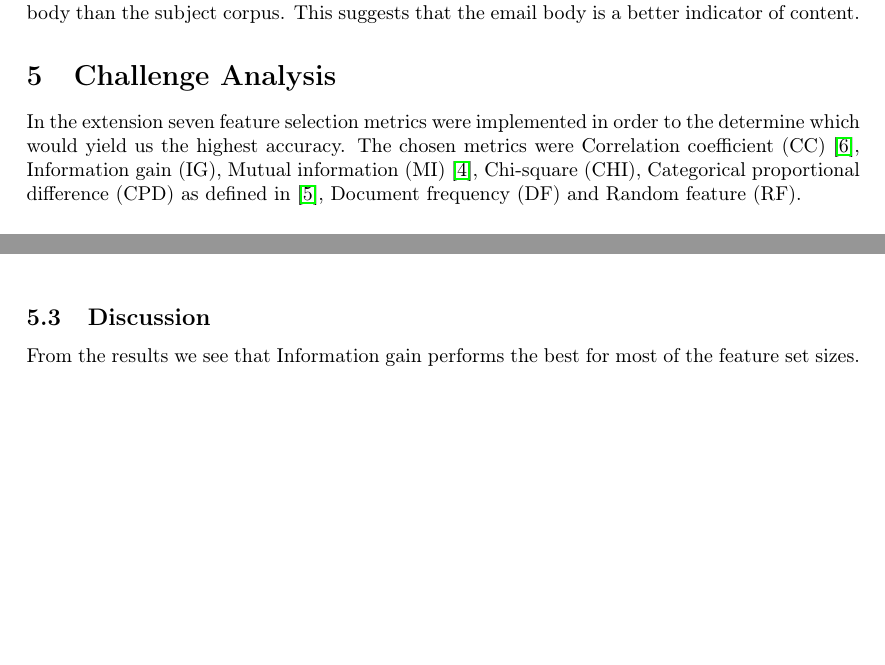
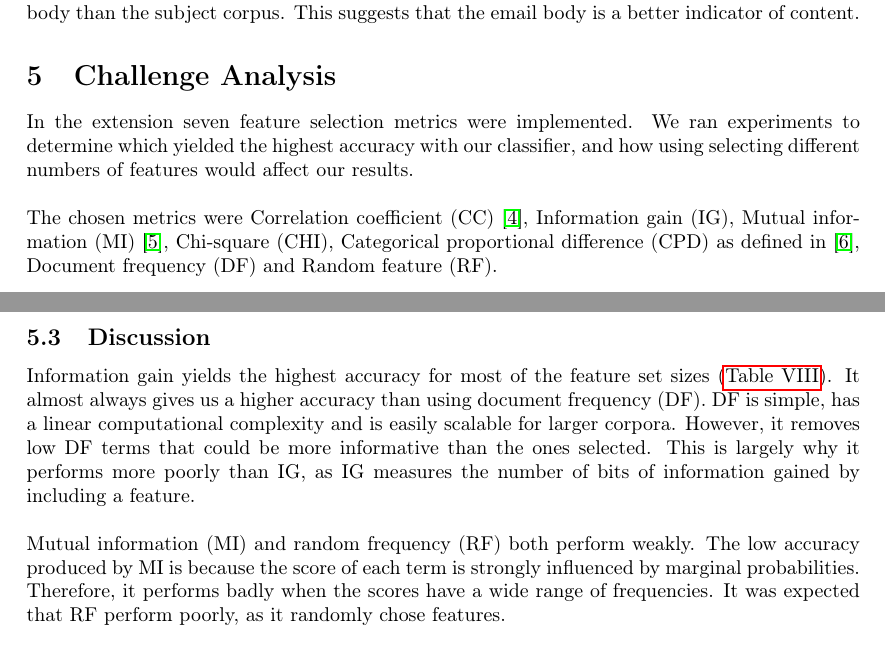
Before and after one commit to Shubor/ban-spam, a LaTeX document (report.tex): two parts of pages 10 and 11 of 13 before the commit and two parts of pages 10 and 12 of 13 after it, joined at a grey line, cut so that both start at the same text, the shorter picture padded with empty space. Compiled offline with pdfLaTeX.

Commit message:
add more to ext discussion

```diff
--- a/report.tex
+++ b/report.tex
@@ -393,7 +393,9 @@ The overall performance of the classifiers regardless of type, perform significa
 % Improving accuracy on body corpus
 
 % describe what you did and what your results are (accuracy using 10-fold cross validation as above) and discuss the results
-In the extension seven feature selection metrics were implemented in order to the determine which would yield us the highest accuracy. The chosen metrics were Correlation coefficient (CC) \cite{CC}, Information gain (IG), Mutual information (MI) \cite{IG}, Chi-square (CHI), Categorical proportional difference (CPD) as defined in \cite{CPD}, Document frequency (DF) and Random feature (RF).
+In the extension seven feature selection metrics were implemented. We ran experiments to determine which yielded the highest accuracy with our classifier, and how using selecting different numbers of features would affect our results.
+
+The chosen metrics were Correlation coefficient (CC) \cite{CC}, Information gain (IG), Mutual information (MI) \cite{IG}, Chi-square (CHI), Categorical proportional difference (CPD) as defined in \cite{CPD}, Document frequency (DF) and Random feature (RF).
 
 \subsection{Feature Selection Metrics}
 Here we present the seven feature selection metrics used, presented in terms of the following four dependency tuples \cite{IG}:
@@ -462,9 +464,15 @@ We ran our classifier with a number of feature selection methods; correlation co
 \end{table}
 
 \subsection{Discussion}
+
 % which measure performed best at any |F|
-From the results we see that Information gain performs the best for most of the feature set sizes.
 % how does it compare to DF
+
+Information gain yields the highest accuracy for most of the feature set sizes (\autoref{table:diffbody}). It almost always gives us a higher accuracy than using document frequency (DF). DF is simple, has a linear computational complexity and is easily scalable for larger corpora. However, it removes low DF terms that could be more informative than the ones selected. This is largely why it performs more poorly than IG, as IG measures the number of bits of information gained by including a feature.
+
+Mutual information (MI) and random frequency (RF) both perform weakly. The low accuracy produced by MI is because the score of each term is strongly influenced by marginal probabilities. Therefore, it performs badly when the scores have a wide range of frequencies. It was expected that RF perform poorly, as it randomly chose features.
+
+
 
 \section{Conclusion and Future Work}
 
```
Also changed, not shown: report.pdf, report.tex (6 more changed lines).
